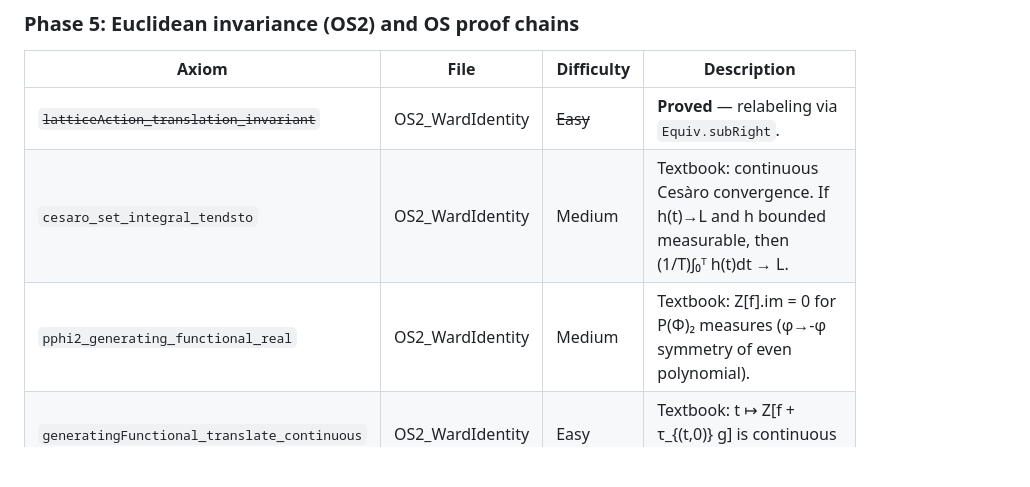
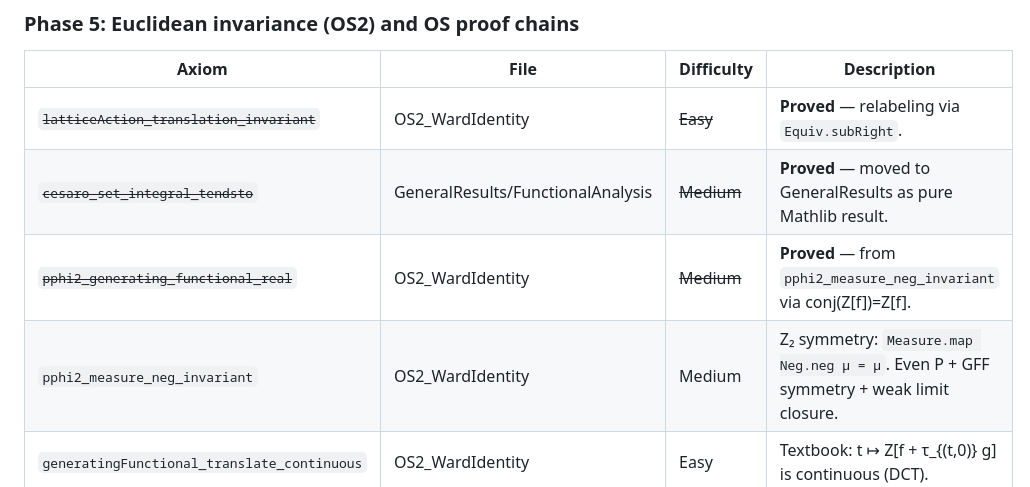
Before and after one commit to mrdouglasny/pphi2, a Markdown page: status.md, the part around the change. Rendered like a GitHub page; blank space fills up the shorter version.

Commit message:
Update status.md: mark cesaro and generating_functional_real as proved
Co-Authored-By: Claude Opus 4.6 <noreply@anthropic.com>

```diff
--- a/status.md
+++ b/status.md
@@ -282,8 +282,9 @@ Note: `os1_inheritance` is a theorem (not axiom) — OS1 transfers trivially sin
 | Axiom | File | Difficulty | Description |
 |-------|------|-----------|-------------|
 | ~~`latticeAction_translation_invariant`~~ | OS2_WardIdentity | ~~Easy~~ | **Proved** — relabeling via `Equiv.subRight`. |
-| `cesaro_set_integral_tendsto` | OS2_WardIdentity | Medium | Textbook: continuous Cesàro convergence. If h(t)→L and h bounded measurable, then (1/T)∫₀ᵀ h(t)dt → L. |
-| `pphi2_generating_functional_real` | OS2_WardIdentity | Medium | Textbook: Z[f].im = 0 for P(Φ)₂ measures (φ→-φ symmetry of even polynomial). |
+| ~~`cesaro_set_integral_tendsto`~~ | GeneralResults/FunctionalAnalysis | ~~Medium~~ | **Proved** — moved to GeneralResults as pure Mathlib result. |
+| ~~`pphi2_generating_functional_real`~~ | OS2_WardIdentity | ~~Medium~~ | **Proved** — from `pphi2_measure_neg_invariant` via conj(Z[f])=Z[f]. |
+| `pphi2_measure_neg_invariant` | OS2_WardIdentity | Medium | Z₂ symmetry: `Measure.map Neg.neg μ = μ`. Even P + GFF symmetry + weak limit closure. |
 | `generatingFunctional_translate_continuous` | OS2_WardIdentity | Easy | Textbook: t ↦ Z[f + τ_{(t,0)} g] is continuous (DCT). |
 | ~~`norm_generatingFunctional_le_one`~~ | OS2_WardIdentity | ✅ **Proved** | ‖Z[f]‖ ≤ 1 from norm_integral ≤ ∫ norm + ‖exp(ix)‖=1. |
 | ~~`os4_clustering_implies_ergodicity`~~ | OS2_WardIdentity | ✅ **Proved** | OS4_Clustering → OS4_Ergodicity via reality of Z + Cesàro convergence. |
```
